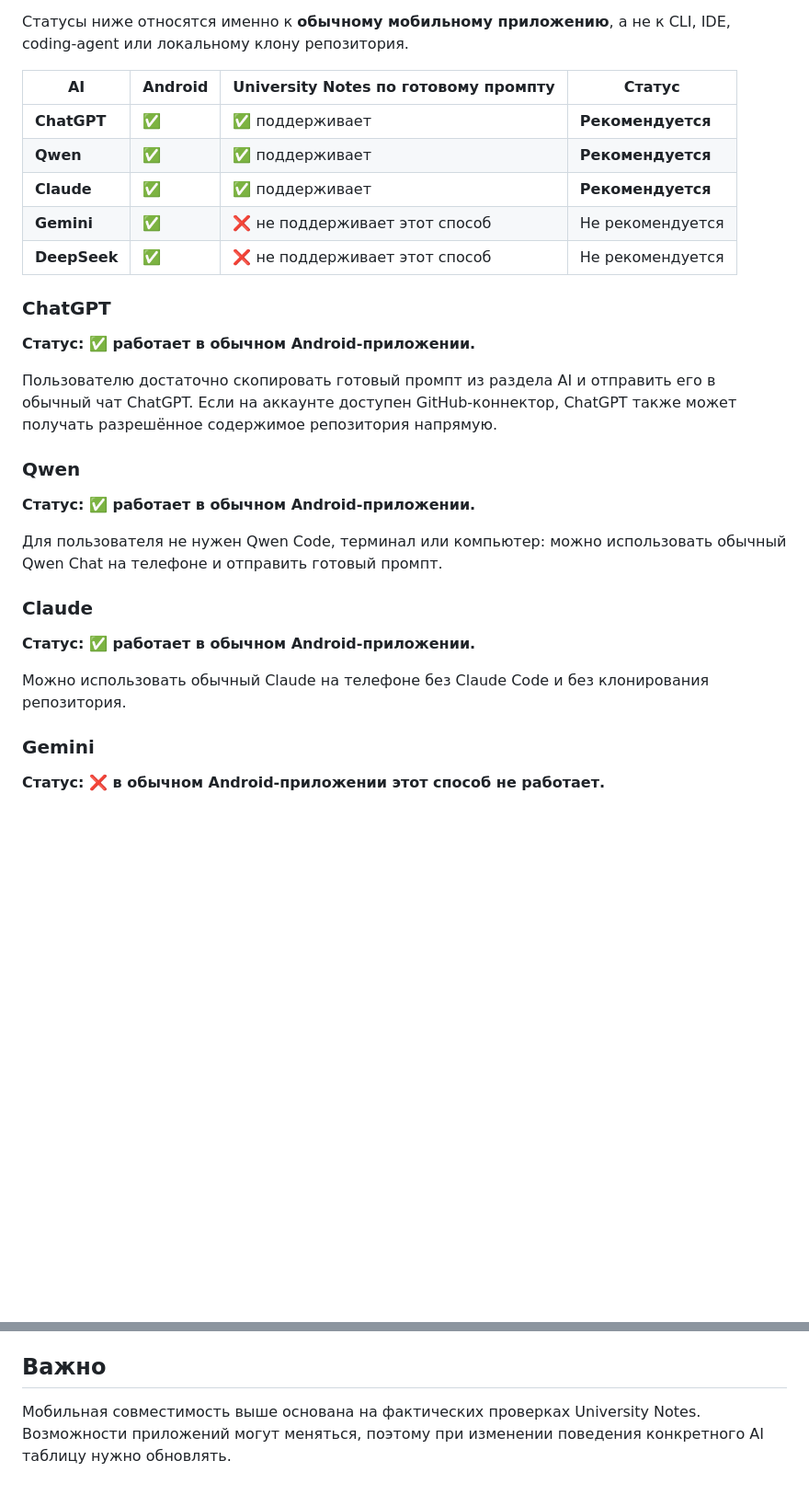
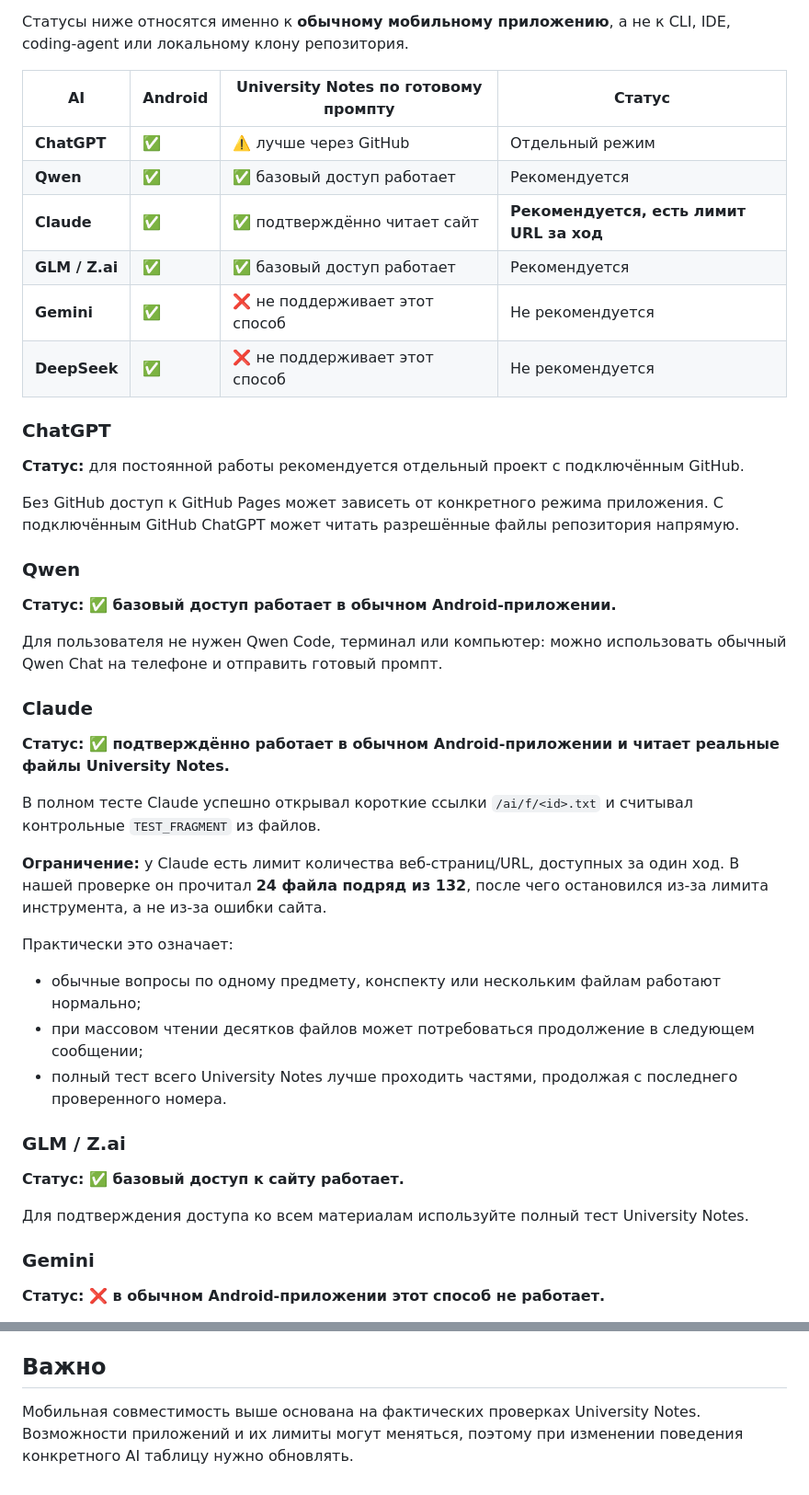
Before and after one commit to 164-gif/university, a Markdown page: AI_COMPATIBILITY.md, 2 parts joined by grey strips. Shown at 92% size. Rendered like a GitHub page; blank space fills up the shorter version.

Commit message:
Mark Claude as supported with web page limit

```diff
--- a/AI_COMPATIBILITY.md
+++ b/AI_COMPATIBILITY.md
@@ -8,29 +8,44 @@
 
 | AI | Android | University Notes по готовому промпту | Статус |
 |---|---|---|---|
-| **ChatGPT** | ✅ | ✅ поддерживает | **Рекомендуется** |
-| **Qwen** | ✅ | ✅ поддерживает | **Рекомендуется** |
-| **Claude** | ✅ | ✅ поддерживает | **Рекомендуется** |
+| **ChatGPT** | ✅ | ⚠️ лучше через GitHub | Отдельный режим |
+| **Qwen** | ✅ | ✅ базовый доступ работает | Рекомендуется |
+| **Claude** | ✅ | ✅ подтверждённо читает сайт | **Рекомендуется, есть лимит URL за ход** |
+| **GLM / Z.ai** | ✅ | ✅ базовый доступ работает | Рекомендуется |
 | **Gemini** | ✅ | ❌ не поддерживает этот способ | Не рекомендуется |
 | **DeepSeek** | ✅ | ❌ не поддерживает этот способ | Не рекомендуется |
 
 ### ChatGPT
 
-**Статус: ✅ работает в обычном Android-приложении.**
+**Статус:** для постоянной работы рекомендуется отдельный проект с подключённым GitHub.
 
-Пользователю достаточно скопировать готовый промпт из раздела AI и отправить его в обычный чат ChatGPT. Если на аккаунте доступен GitHub-коннектор, ChatGPT также может получать разрешённое содержимое репозитория напрямую.
+Без GitHub доступ к GitHub Pages может зависеть от конкретного режима приложения. С подключённым GitHub ChatGPT может читать разрешённые файлы репозитория напрямую.
 
 ### Qwen
 
-**Статус: ✅ работает в обычном Android-приложении.**
+**Статус: ✅ базовый доступ работает в обычном Android-приложении.**
 
 Для пользователя не нужен Qwen Code, терминал или компьютер: можно использовать обычный Qwen Chat на телефоне и отправить готовый промпт.
 
 ### Claude
 
-**Статус: ✅ работает в обычном Android-приложении.**
+**Статус: ✅ подтверждённо работает в обычном Android-приложении и читает реальные файлы University Notes.**
 
-Можно использовать обычный Claude на телефоне без Claude Code и без клонирования репозитория.
+В полном тесте Claude успешно открывал короткие ссылки `/ai/f/<id>.txt` и считывал контрольные `TEST_FRAGMENT` из файлов.
+
+**Ограничение:** у Claude есть лимит количества веб-страниц/URL, доступных за один ход. В нашей проверке он прочитал **24 файла подряд из 132**, после чего остановился из-за лимита инструмента, а не из-за ошибки сайта.
+
+Практически это означает:
+
+- обычные вопросы по одному предмету, конспекту или нескольким файлам работают нормально;
+- при массовом чтении десятков файлов может потребоваться продолжение в следующем сообщении;
+- полный тест всего University Notes лучше проходить частями, продолжая с последнего проверенного номера.
+
+### GLM / Z.ai
+
+**Статус: ✅ базовый доступ к сайту работает.**
+
+Для подтверждения доступа ко всем материалам используйте полный тест University Notes.
 
 ### Gemini
 
@@ -122,4 +135,4 @@ gemini
 
 ## Важно
 
-Мобильная совместимость выше основана на фактических проверках University Notes. Возможности приложений могут меняться, поэтому при изменении поведения конкретного AI таблицу нужно обновлять.
+Мобильная совместимость выше основана на фактических проверках University Notes. Возможности приложений и их лимиты могут меняться, поэтому при изменении поведения конкретного AI таблицу нужно обновлять.
```
Also changed, not shown: other parts of AI_COMPATIBILITY.md (+13 -15 lines).
